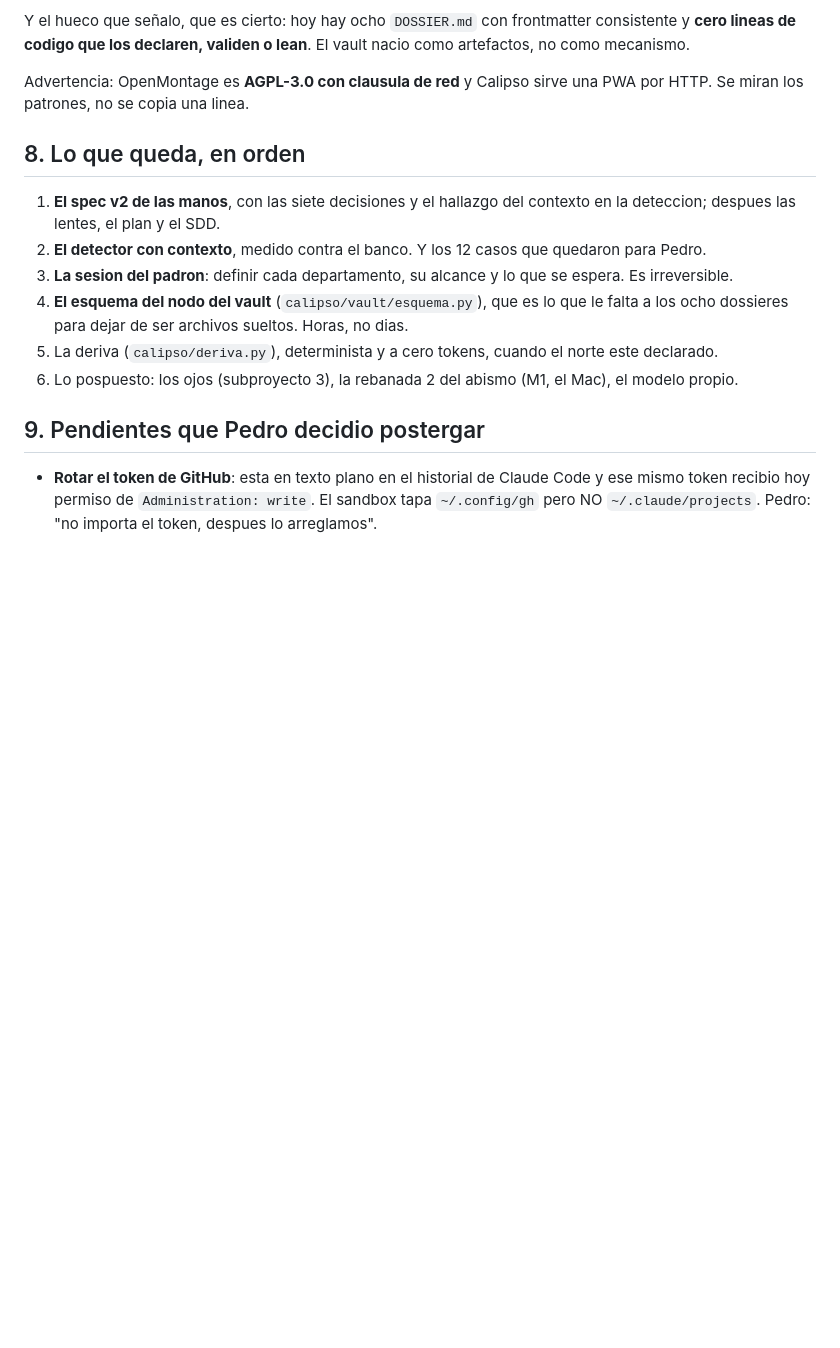
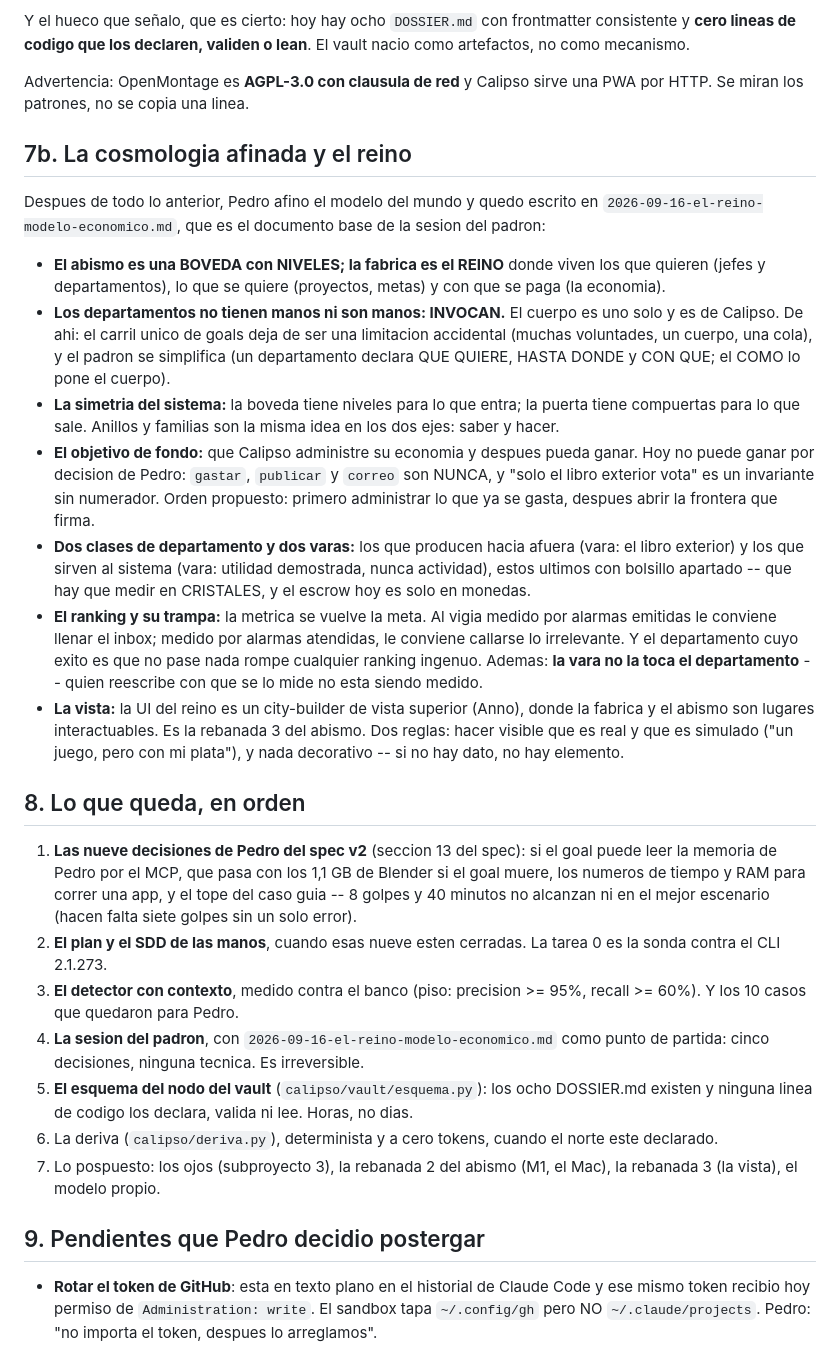
Before and after one commit to pedro-cmyks/calipso, a Markdown page: docs/superpowers/2026-09-16-estado-y-ruta.md, the part around one of its changes. GitHub-like rendering; blank space fills up the shorter version.

```diff
--- a/docs/superpowers/2026-09-16-estado-y-ruta.md
+++ b/docs/superpowers/2026-09-16-estado-y-ruta.md
@@ -140,16 +157,51 @@ de codigo que los declaren, validen o lean**. El vault nacio como artefactos, no
 Advertencia: OpenMontage es **AGPL-3.0 con clausula de red** y Calipso sirve una PWA por HTTP. Se miran los
 patrones, no se copia una linea.
 
+## 7b. La cosmologia afinada y el reino
+
+Despues de todo lo anterior, Pedro afino el modelo del mundo y quedo escrito en
+`2026-09-16-el-reino-modelo-economico.md`, que es el documento base de la sesion del padron:
+
+- **El abismo es una BOVEDA con NIVELES; la fabrica es el REINO** donde viven los que quieren (jefes y
+  departamentos), lo que se quiere (proyectos, metas) y con que se paga (la economia).
+- **Los departamentos no tienen manos ni son manos: INVOCAN.** El cuerpo es uno solo y es de Calipso. De
+  ahi: el carril unico de goals deja de ser una limitacion accidental (muchas voluntades, un cuerpo, una
+  cola), y el padron se simplifica (un departamento declara QUE QUIERE, HASTA DONDE y CON QUE; el COMO lo
+  pone el cuerpo).
+- **La simetria del sistema:** la boveda tiene niveles para lo que entra; la puerta tiene compuertas para
+  lo que sale. Anillos y familias son la misma idea en los dos ejes: saber y hacer.
+- **El objetivo de fondo:** que Calipso administre su economia y despues pueda ganar. Hoy no puede ganar
+  por decision de Pedro: `gastar`, `publicar` y `correo` son NUNCA, y "solo el libro exterior vota" es un
+  invariante sin numerador. Orden propuesto: primero administrar lo que ya se gasta, despues abrir la
+  frontera que firma.
+- **Dos clases de departamento y dos varas:** los que producen hacia afuera (vara: el libro exterior) y los
+  que sirven al sistema (vara: utilidad demostrada, nunca actividad), estos ultimos con bolsillo apartado
+  -- que hay que medir en CRISTALES, y el escrow hoy es solo en monedas.
+- **El ranking y su trampa:** la metrica se vuelve la meta. Al vigia medido por alarmas emitidas le conviene
+  llenar el inbox; medido por alarmas atendidas, le conviene callarse lo irrelevante. Y el departamento
+  cuyo exito es que no pase nada rompe cualquier ranking ingenuo. Ademas: **la vara no la toca el
+  departamento** -- quien reescribe con que se lo mide no esta siendo medido.
+- **La vista:** la UI del reino es un city-builder de vista superior (Anno), donde la fabrica y el abismo
+  son lugares interactuables. Es la rebanada 3 del abismo. Dos reglas: hacer visible que es real y que es
+  simulado ("un juego, pero con mi plata"), y nada decorativo -- si no hay dato, no hay elemento.
+
 ## 8. Lo que queda, en orden
 
-1. **El spec v2 de las manos**, con las siete decisiones y el hallazgo del contexto en la deteccion; despues
-   las lentes, el plan y el SDD.
-2. **El detector con contexto**, medido contra el banco. Y los 12 casos que quedaron para Pedro.
-3. **La sesion del padron**: definir cada departamento, su alcance y lo que se espera. Es irreversible.
-4. **El esquema del nodo del vault** (`calipso/vault/esquema.py`), que es lo que le falta a los ocho
-   dossieres para dejar de ser archivos sueltos. Horas, no dias.
-5. La deriva (`calipso/deriva.py`), determinista y a cero tokens, cuando el norte este declarado.
-6. Lo pospuesto: los ojos (subproyecto 3), la rebanada 2 del abismo (M1, el Mac), el modelo propio.
+1. **Las nueve decisiones de Pedro del spec v2** (seccion 13 del spec): si el goal puede leer la memoria de
+   Pedro por el MCP, que pasa con los 1,1 GB de Blender si el goal muere, los numeros de tiempo y RAM para
+   correr una app, y el tope del caso guia -- 8 golpes y 40 minutos no alcanzan ni en el mejor escenario
+   (hacen falta siete golpes sin un solo error).
+2. **El plan y el SDD de las manos**, cuando esas nueve esten cerradas. La tarea 0 es la sonda contra el
+   CLI 2.1.273.
+3. **El detector con contexto**, medido contra el banco (piso: precision >= 95%, recall >= 60%). Y los 10
+   casos que quedaron para Pedro.
+4. **La sesion del padron**, con `2026-09-16-el-reino-modelo-economico.md` como punto de partida: cinco
+   decisiones, ninguna tecnica. Es irreversible.
+5. **El esquema del nodo del vault** (`calipso/vault/esquema.py`): los ocho DOSSIER.md existen y ninguna
+   linea de codigo los declara, valida ni lee. Horas, no dias.
+6. La deriva (`calipso/deriva.py`), determinista y a cero tokens, cuando el norte este declarado.
+7. Lo pospuesto: los ojos (subproyecto 3), la rebanada 2 del abismo (M1, el Mac), la rebanada 3 (la vista),
+   el modelo propio.
 
 ## 9. Pendientes que Pedro decidio postergar
 
```
Also changed, not shown: other parts of docs/superpowers/2026-09-16-estado-y-ruta.md (+17 -0 lines), docs/superpowers/2026-09-16-el-reino-modelo-economico.md (added, +181 -0 lines).
